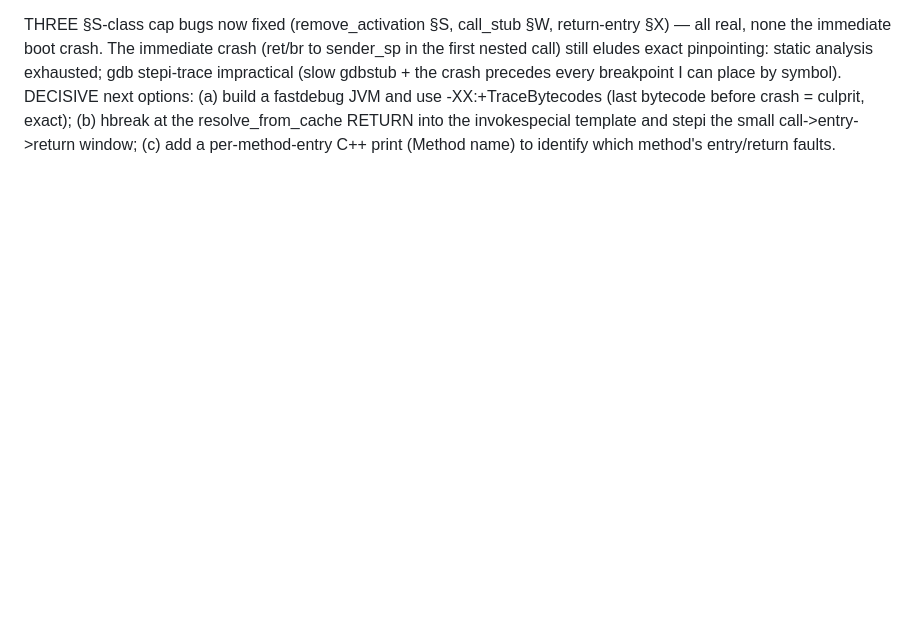
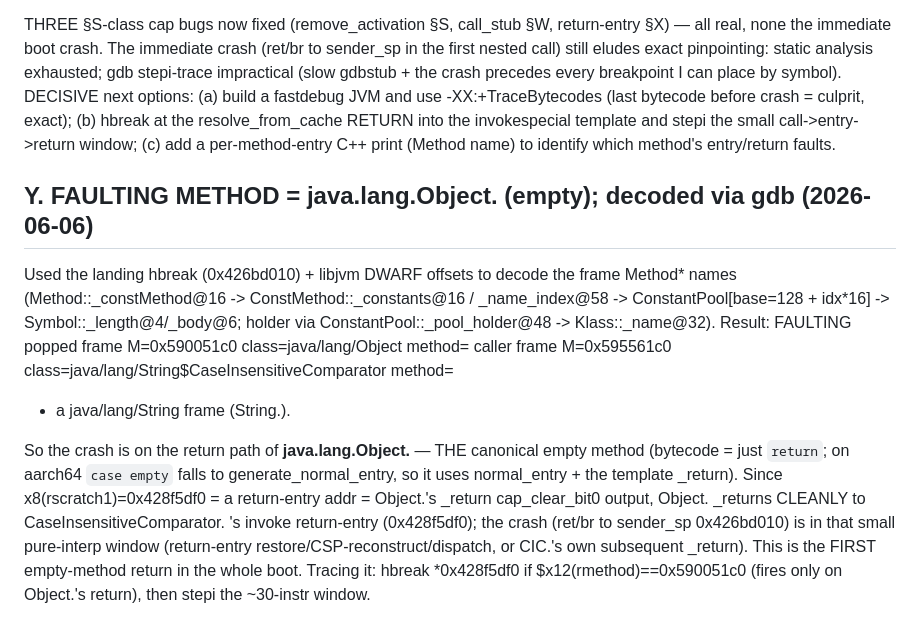
Before and after one commit to lmhtq/stopless-java-gc, a Markdown page: docs/41_c9_research_handler_fix_and_zero_boot_blocker.md, the part around the change. GitHub-like rendering; blank space fills up the shorter version.

Commit message:
docs/41 §Y: gdb-decoded faulting method = java.lang.Object.<init> (empty), returning into CaseInsensitiveComparator.<init> return-entry
Decoded frame Method* names via libjvm DWARF offsets at the landing hbreak: faulting
method is Object.<init> (the canonical empty method). It _returns cleanly (x8=return-
entry from cap_clear_bit0); crash is in the small return-entry/CSP-reconstruct/dispatch
window or CIC.<init>'s _return. First empty-method return in boot.

Co-Authored-By: Claude Opus 4.8 (1M context) <noreply@anthropic.com>

```diff
--- a/docs/41_c9_research_handler_fix_and_zero_boot_blocker.md
+++ b/docs/41_c9_research_handler_fix_and_zero_boot_blocker.md
@@ -851,3 +851,24 @@ and use -XX:+TraceBytecodes (last bytecode before crash = culprit, exact); (b) h
 at the resolve_from_cache RETURN into the invokespecial template and stepi the small
 call->entry->return window; (c) add a per-method-entry C++ print (Method name) to
 identify which method's entry/return faults.
+
+## Y. FAULTING METHOD = java.lang.Object.<init> (empty); decoded via gdb (2026-06-06)
+
+Used the landing hbreak (0x426bd010) + libjvm DWARF offsets to decode the frame
+Method* names (Method::_constMethod@16 -> ConstMethod::_constants@16 /
+_name_index@58 -> ConstantPool[base=128 + idx*16] -> Symbol::_length@4/_body@6;
+holder via ConstantPool::_pool_holder@48 -> Klass::_name@32). Result:
+  FAULTING popped frame  M=0x590051c0  class=java/lang/Object             method=<init>
+  caller frame           M=0x595561c0  class=java/lang/String$CaseInsensitiveComparator method=<init>
+  + a java/lang/String frame (String.<clinit>).
+
+So the crash is on the return path of **java.lang.Object.<init>** — THE canonical
+empty method (bytecode = just `return`; on aarch64 `case empty` falls to
+generate_normal_entry, so it uses normal_entry + the template _return). Since
+x8(rscratch1)=0x428f5df0 = a return-entry addr = Object.<init>'s _return
+cap_clear_bit0 output, Object.<init> _returns CLEANLY to CaseInsensitiveComparator.
+<init>'s invoke return-entry (0x428f5df0); the crash (ret/br to sender_sp 0x426bd010)
+is in that small pure-interp window (return-entry restore/CSP-reconstruct/dispatch,
+or CIC.<init>'s own subsequent _return). This is the FIRST empty-method return in the
+whole boot. Tracing it: hbreak *0x428f5df0 if $x12(rmethod)==0x590051c0 (fires only on
+Object.<init>'s return), then stepi the ~30-instr window.
```
